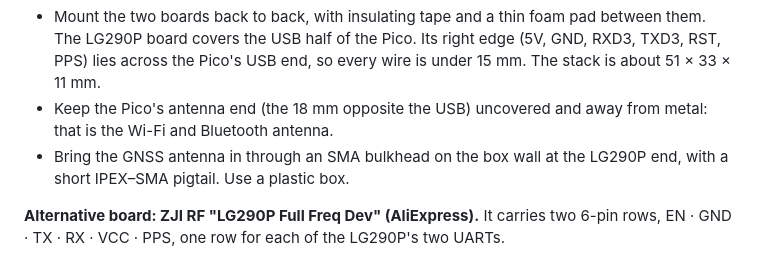
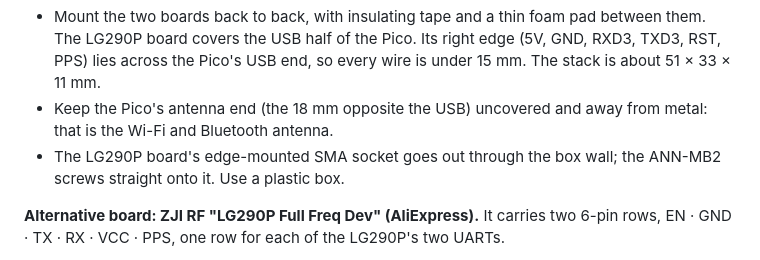
Before and after one commit to RFSAT/PicoRTK, a Markdown page: README.md, the part around the change. Drawn GitHub-style.

Commit message:
README: the Waveshare board has its own SMA socket
Co-Authored-By: Claude Opus 5.5 <noreply@anthropic.com>
Claude-Session: https://claude.ai/code/session_01957FYQcY1yfCUAseQTkPpm

```diff
--- a/README.md
+++ b/README.md
@@ -45,7 +45,7 @@ The Waveshare board (33 × 33 mm) has 9 castellated pads on each side. Use **UAR
 
 - Mount the two boards back to back, with insulating tape and a thin foam pad between them. The LG290P board covers the USB half of the Pico. Its right edge (5V, GND, RXD3, TXD3, RST, PPS) lies across the Pico's USB end, so every wire is under 15 mm. The stack is about 51 × 33 × 11 mm.
 - Keep the Pico's antenna end (the 18 mm opposite the USB) uncovered and away from metal: that is the Wi-Fi and Bluetooth antenna.
-- Bring the GNSS antenna in through an SMA bulkhead on the box wall at the LG290P end, with a short IPEX–SMA pigtail. Use a plastic box.
+- The LG290P board's edge-mounted SMA socket goes out through the box wall; the ANN-MB2 screws straight onto it. Use a plastic box.
 
 **Alternative board: ZJI RF "LG290P Full Freq Dev" (AliExpress).** It carries two 6-pin rows, EN · GND · TX · RX · VCC · PPS, one row for each of the LG290P's two UARTs.
 
```
